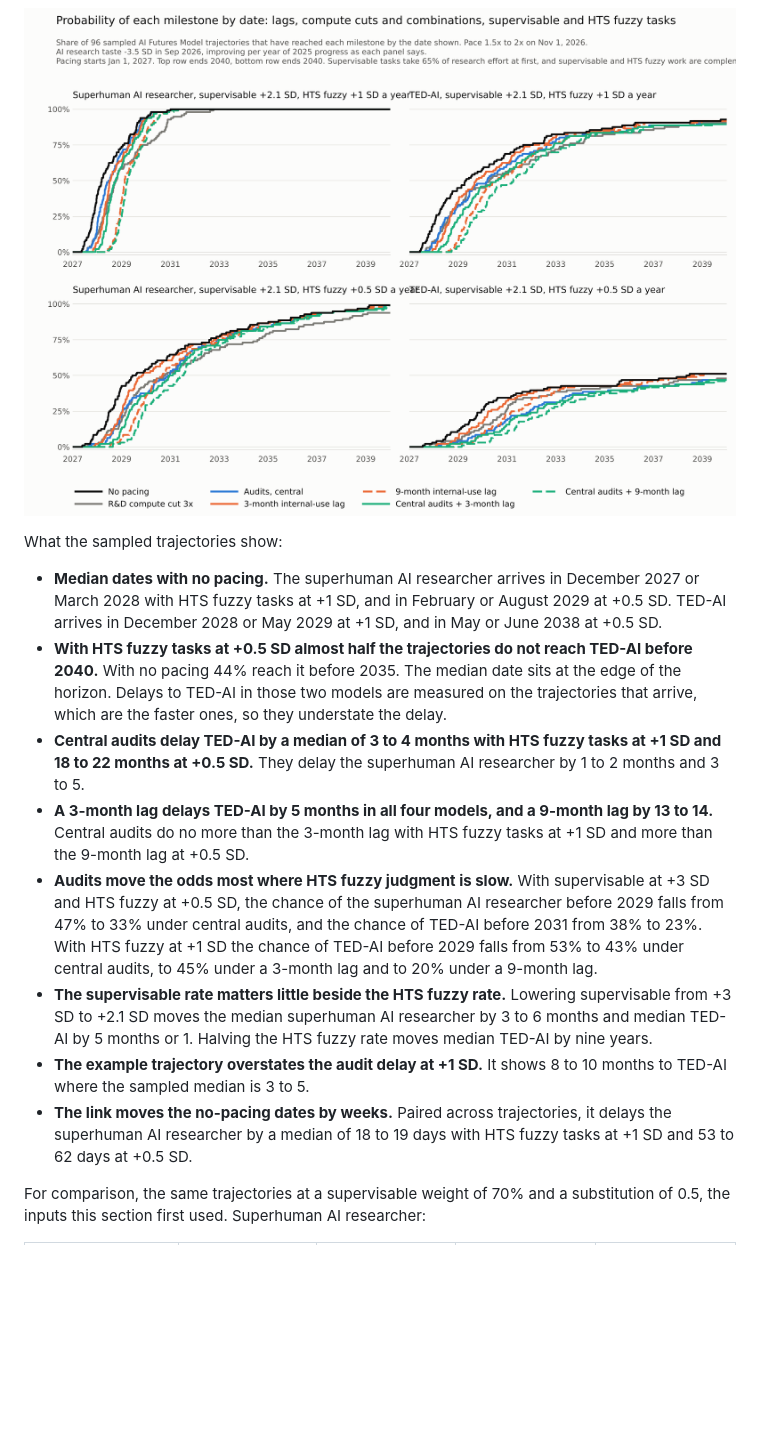
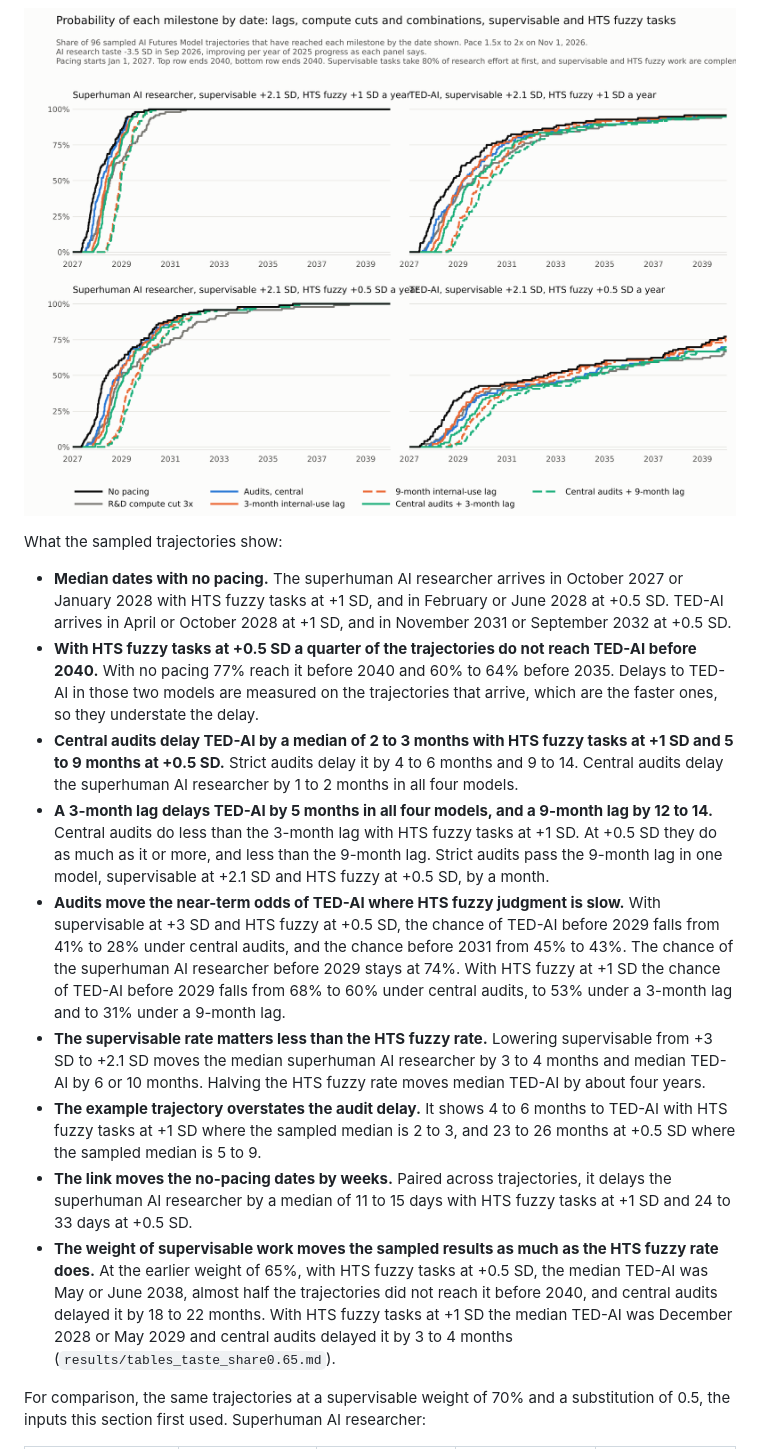
Before and after one commit to readback-ai/frontier-rd-taxonomy, a Markdown page: pacing-takeoff-model/README.md, the part around one of its changes. GitHub-like rendering; pictures changed too: pacing-takeoff-model/results/fig11_probability_by_date_other_split_supervisable_2.1.png; blank space fills up the shorter version.

```diff
--- a/pacing-takeoff-model/README.md
+++ b/pacing-takeoff-model/README.md
@@ -697,14 +702,15 @@ Supervisable tasks at +2.1 SD:
 
 What the sampled trajectories show:
 
-- **Median dates with no pacing.** The superhuman AI researcher arrives in December 2027 or March 2028 with HTS fuzzy tasks at +1 SD, and in February or August 2029 at +0.5 SD. TED-AI arrives in December 2028 or May 2029 at +1 SD, and in May or June 2038 at +0.5 SD.
-- **With HTS fuzzy tasks at +0.5 SD almost half the trajectories do not reach TED-AI before 2040.** With no pacing 44% reach it before 2035. The median date sits at the edge of the horizon. Delays to TED-AI in those two models are measured on the trajectories that arrive, which are the faster ones, so they understate the delay.
-- **Central audits delay TED-AI by a median of 3 to 4 months with HTS fuzzy tasks at +1 SD and 18 to 22 months at +0.5 SD.** They delay the superhuman AI researcher by 1 to 2 months and 3 to 5.
-- **A 3-month lag delays TED-AI by 5 months in all four models, and a 9-month lag by 13 to 14.** Central audits do no more than the 3-month lag with HTS fuzzy tasks at +1 SD and more than the 9-month lag at +0.5 SD.
-- **Audits move the odds most where HTS fuzzy judgment is slow.** With supervisable at +3 SD and HTS fuzzy at +0.5 SD, the chance of the superhuman AI researcher before 2029 falls from 47% to 33% under central audits, and the chance of TED-AI before 2031 from 38% to 23%. With HTS fuzzy at +1 SD the chance of TED-AI before 2029 falls from 53% to 43% under central audits, to 45% under a 3-month lag and to 20% under a 9-month lag.
-- **The supervisable rate matters little beside the HTS fuzzy rate.** Lowering supervisable from +3 SD to +2.1 SD moves the median superhuman AI researcher by 3 to 6 months and median TED-AI by 5 months or 1. Halving the HTS fuzzy rate moves median TED-AI by nine years.
-- **The example trajectory overstates the audit delay at +1 SD.** It shows 8 to 10 months to TED-AI where the sampled median is 3 to 5.
-- **The link moves the no-pacing dates by weeks.** Paired across trajectories, it delays the superhuman AI researcher by a median of 18 to 19 days with HTS fuzzy tasks at +1 SD and 53 to 62 days at +0.5 SD.
+- **Median dates with no pacing.** The superhuman AI researcher arrives in October 2027 or January 2028 with HTS fuzzy tasks at +1 SD, and in February or June 2028 at +0.5 SD. TED-AI arrives in April or October 2028 at +1 SD, and in November 2031 or September 2032 at +0.5 SD.
+- **With HTS fuzzy tasks at +0.5 SD a quarter of the trajectories do not reach TED-AI before 2040.** With no pacing 77% reach it before 2040 and 60% to 64% before 2035. Delays to TED-AI in those two models are measured on the trajectories that arrive, which are the faster ones, so they understate the delay.
+- **Central audits delay TED-AI by a median of 2 to 3 months with HTS fuzzy tasks at +1 SD and 5 to 9 months at +0.5 SD.** Strict audits delay it by 4 to 6 months and 9 to 14. Central audits delay the superhuman AI researcher by 1 to 2 months in all four models.
+- **A 3-month lag delays TED-AI by 5 months in all four models, and a 9-month lag by 12 to 14.** Central audits do less than the 3-month lag with HTS fuzzy tasks at +1 SD. At +0.5 SD they do as much as it or more, and less than the 9-month lag. Strict audits pass the 9-month lag in one model, supervisable at +2.1 SD and HTS fuzzy at +0.5 SD, by a month.
+- **Audits move the near-term odds of TED-AI where HTS fuzzy judgment is slow.** With supervisable at +3 SD and HTS fuzzy at +0.5 SD, the chance of TED-AI before 2029 falls from 41% to 28% under central audits, and the chance before 2031 from 45% to 43%. The chance of the superhuman AI researcher before 2029 stays at 74%. With HTS fuzzy at +1 SD the chance of TED-AI before 2029 falls from 68% to 60% under central audits, to 53% under a 3-month lag and to 31% under a 9-month lag.
+- **The supervisable rate matters less than the HTS fuzzy rate.** Lowering supervisable from +3 SD to +2.1 SD moves the median superhuman AI researcher by 3 to 4 months and median TED-AI by 6 or 10 months. Halving the HTS fuzzy rate moves median TED-AI by about four years.
+- **The example trajectory overstates the audit delay.** It shows 4 to 6 months to TED-AI with HTS fuzzy tasks at +1 SD where the sampled median is 2 to 3, and 23 to 26 months at +0.5 SD where the sampled median is 5 to 9.
+- **The link moves the no-pacing dates by weeks.** Paired across trajectories, it delays the superhuman AI researcher by a median of 11 to 15 days with HTS fuzzy tasks at +1 SD and 24 to 33 days at +0.5 SD.
+- **The weight of supervisable work moves the sampled results as much as the HTS fuzzy rate does.** At the earlier weight of 65%, with HTS fuzzy tasks at +0.5 SD, the median TED-AI was May or June 2038, almost half the trajectories did not reach it before 2040, and central audits delayed it by 18 to 22 months. With HTS fuzzy tasks at +1 SD the median TED-AI was December 2028 or May 2029 and central audits delayed it by 3 to 4 months (`results/tables_taste_share0.65.md`).
 
 For comparison, the same trajectories at a supervisable weight of 70% and a substitution of 0.5, the inputs this section first used. Superhuman AI researcher:
 
```
Also changed, not shown: other parts of pacing-takeoff-model/README.md (+128 -122 lines), pacing-takeoff-model/results/tables_taste.md (+129 -129 lines), pacing-takeoff-model/results/fig10_probability_by_date_gates_split_supervisable_2.1.png, pacing-takeoff-model/results/fig8_probability_by_date_gates_split.png, pacing-takeoff-model/results/fig9_probability_by_date_other_split.png, 1 other file.
